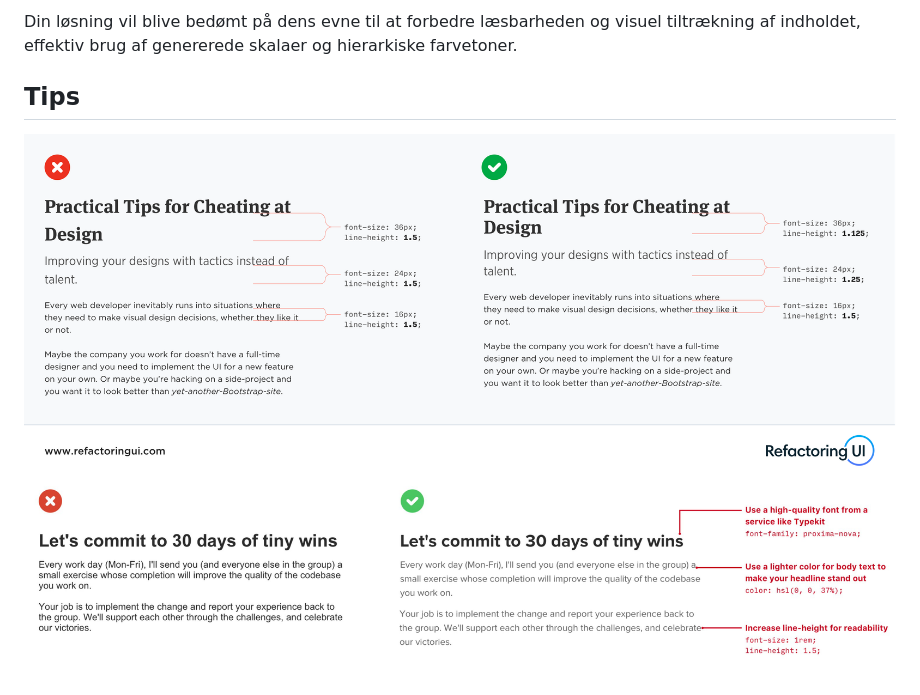
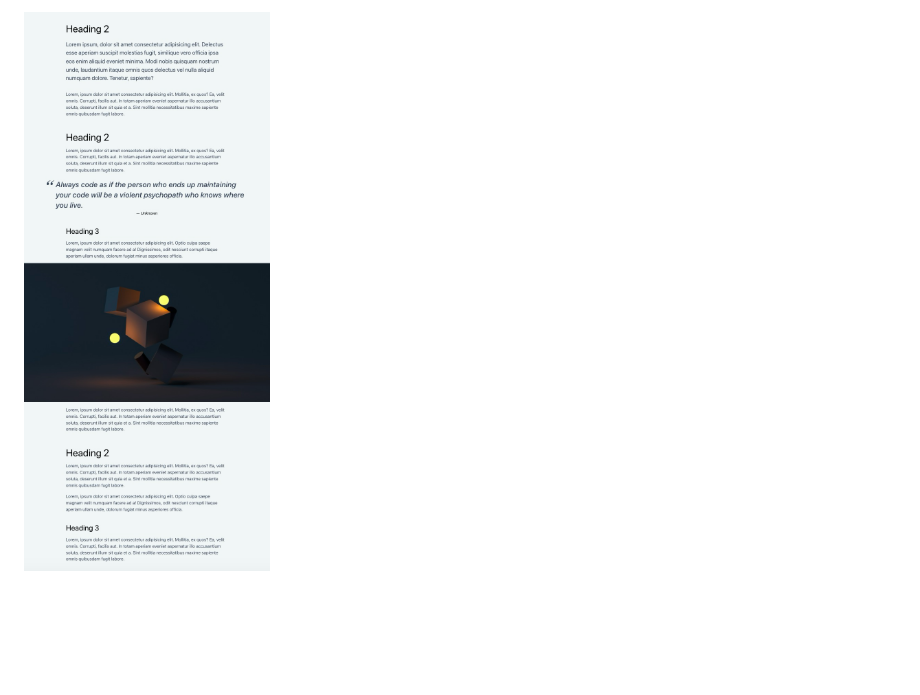
Before and after one commit to daviatkea/frontend-design, a Markdown page: README.md, the part around the change printed below. Rendered like a GitHub page; pictures changed too: assets/1.png (deleted), assets/2.png (deleted), assets/breakout2.png (added); blank space fills up the shorter version.

Commit message:
Update typography and layout for breakout elements

```diff
--- a/README.md
+++ b/README.md
@@ -35,7 +35,2 @@ Link-struktur: **text-styling--**[Dit unikke netlify link].netlify.app/
 
-Din løsning vil blive bedømt på dens evne til at forbedre læsbarheden og visuel tiltrækning af indholdet, effektiv brug af genererede skalaer og hierarkiske farvetoner.
-
-## Tips
-
-![billede 2](/assets/2.png)
-![billede 1](/assets/1.png)
+![Solution](./assets/breakout2.png)
```
Also changed, not shown: other parts of README.md (+15 -15 lines), assets/breakout1.png (added), 5 other files.
